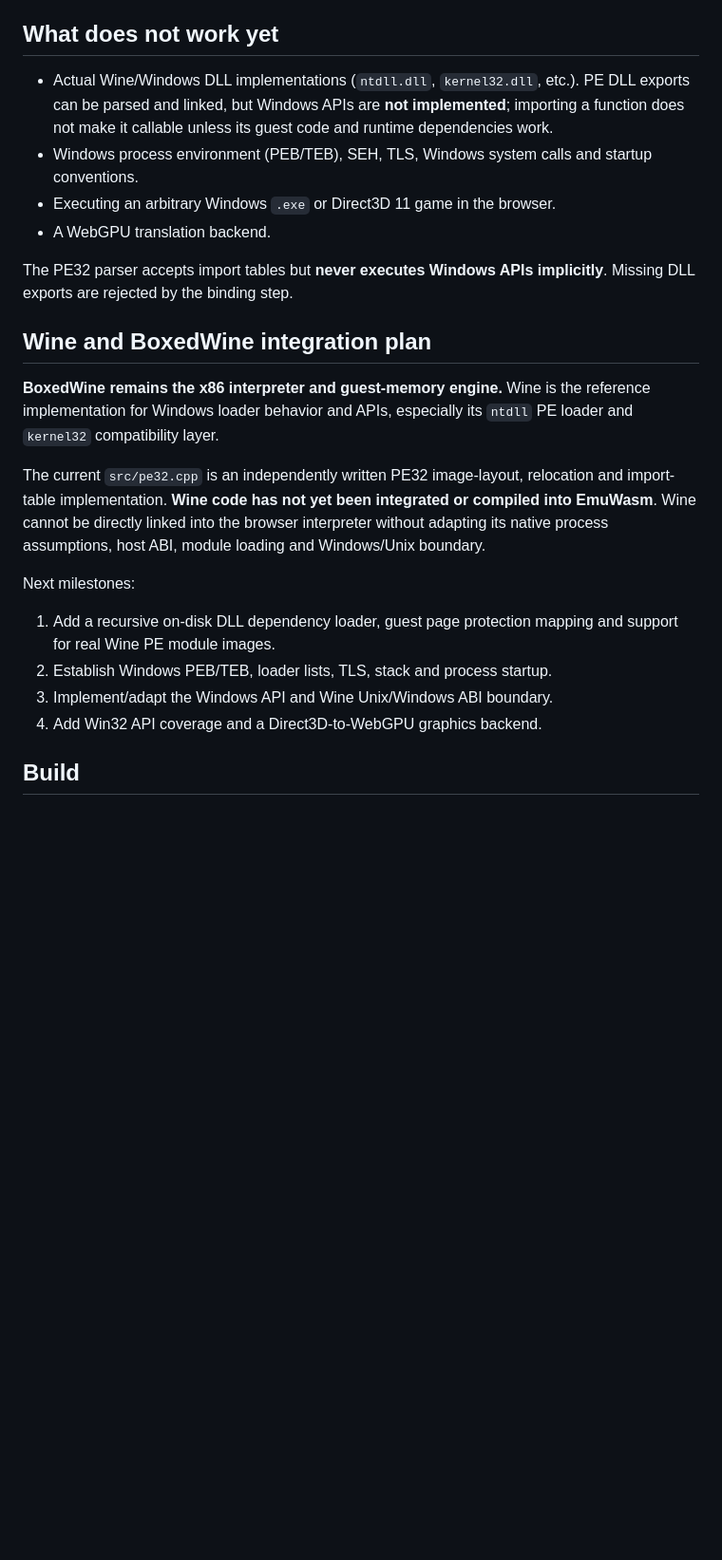
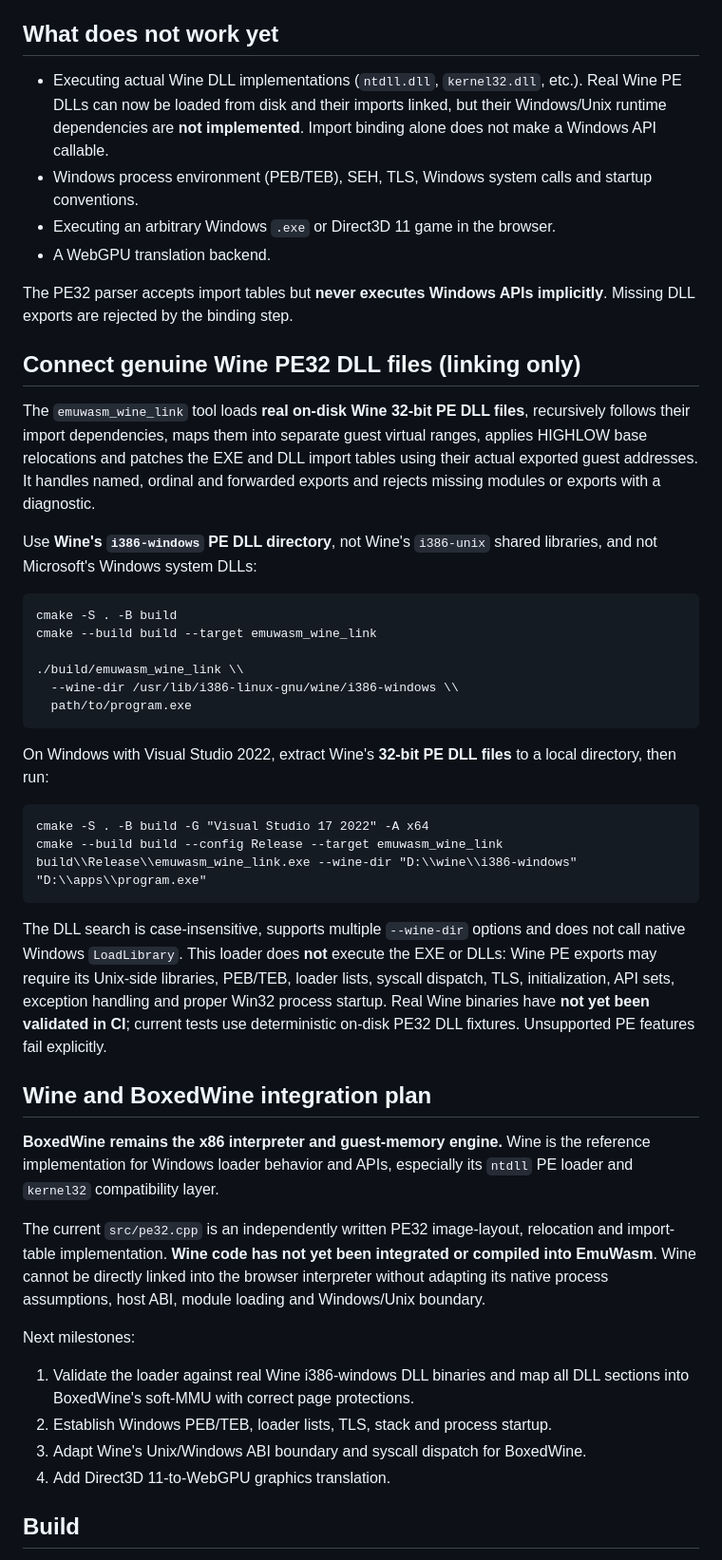
Before and after one commit to maxold1985/emuwasm, a Markdown page: README.md, the part around the change. Shown at 95% size. Drawn GitHub-style; blank space fills up the shorter version.

Commit message:
docs: show how to link genuine Wine i386-windows PE DLLs and explain runtime limitations

````diff
--- a/README.md
+++ b/README.md
@@ -29,10 +29,10 @@ Experimental Windows x86 emulation project targeting WebAssembly and WebGPU.
 
 ## What does not work yet
 
-- Actual Wine/Windows DLL implementations (`ntdll.dll`, `kernel32.dll`,
-  etc.). PE DLL exports can be parsed and linked, but Windows APIs are
-  **not implemented**; importing a function does not make it callable unless
-  its guest code and runtime dependencies work.
+- Executing actual Wine DLL implementations (`ntdll.dll`, `kernel32.dll`,
+  etc.). Real Wine PE DLLs can now be loaded from disk and their imports
+  linked, but their Windows/Unix runtime dependencies are **not implemented**.
+  Import binding alone does not make a Windows API callable.
 - Windows process environment (PEB/TEB), SEH, TLS, Windows system calls and
   startup conventions.
 - Executing an arbitrary Windows `.exe` or Direct3D 11 game in the browser.
@@ -40,6 +40,44 @@ Experimental Windows x86 emulation project targeting WebAssembly and WebGPU.
 
 The PE32 parser accepts import tables but **never executes Windows APIs
 implicitly**. Missing DLL exports are rejected by the binding step.
+
+## Connect genuine Wine PE32 DLL files (linking only)
+
+The `emuwasm_wine_link` tool loads **real on-disk Wine 32-bit PE DLL
+files**, recursively follows their import dependencies, maps them into
+separate guest virtual ranges, applies HIGHLOW base relocations and patches
+the EXE and DLL import tables using their actual exported guest addresses.
+It handles named, ordinal and forwarded exports and rejects missing modules
+or exports with a diagnostic.
+
+Use **Wine's `i386-windows` PE DLL directory**, not Wine's `i386-unix`
+shared libraries, and not Microsoft's Windows system DLLs:
+
+```sh
+cmake -S . -B build
+cmake --build build --target emuwasm_wine_link
+
+./build/emuwasm_wine_link \\
+  --wine-dir /usr/lib/i386-linux-gnu/wine/i386-windows \\
+  path/to/program.exe
+```
+
+On Windows with Visual Studio 2022, extract Wine's **32-bit PE DLL files**
+to a local directory, then run:
+
+```bat
+cmake -S . -B build -G "Visual Studio 17 2022" -A x64
+cmake --build build --config Release --target emuwasm_wine_link
+build\\Release\\emuwasm_wine_link.exe --wine-dir "D:\\wine\\i386-windows" "D:\\apps\\program.exe"
+```
+
+The DLL search is case-insensitive, supports multiple `--wine-dir` options
+and does not call native Windows `LoadLibrary`. This loader does **not**
+execute the EXE or DLLs: Wine PE exports may require its Unix-side libraries,
+PEB/TEB, loader lists, syscall dispatch, TLS, initialization, API sets,
+exception handling and proper Win32 process startup. Real Wine binaries
+have **not yet been validated in CI**; current tests use deterministic
+on-disk PE32 DLL fixtures. Unsupported PE features fail explicitly.
 
 ## Wine and BoxedWine integration plan
 
@@ -55,11 +93,11 @@ host ABI, module loading and Windows/Unix boundary.
 
 Next milestones:
 
-1. Add a recursive on-disk DLL dependency loader, guest page protection
-   mapping and support for real Wine PE module images.
+1. Validate the loader against real Wine i386-windows DLL binaries and
+   map all DLL sections into BoxedWine's soft-MMU with correct page protections.
 2. Establish Windows PEB/TEB, loader lists, TLS, stack and process startup.
-3. Implement/adapt the Windows API and Wine Unix/Windows ABI boundary.
-4. Add Win32 API coverage and a Direct3D-to-WebGPU graphics backend.
+3. Adapt Wine's Unix/Windows ABI boundary and syscall dispatch for BoxedWine.
+4. Add Direct3D 11-to-WebGPU graphics translation.
 
 ## Build
 
````
